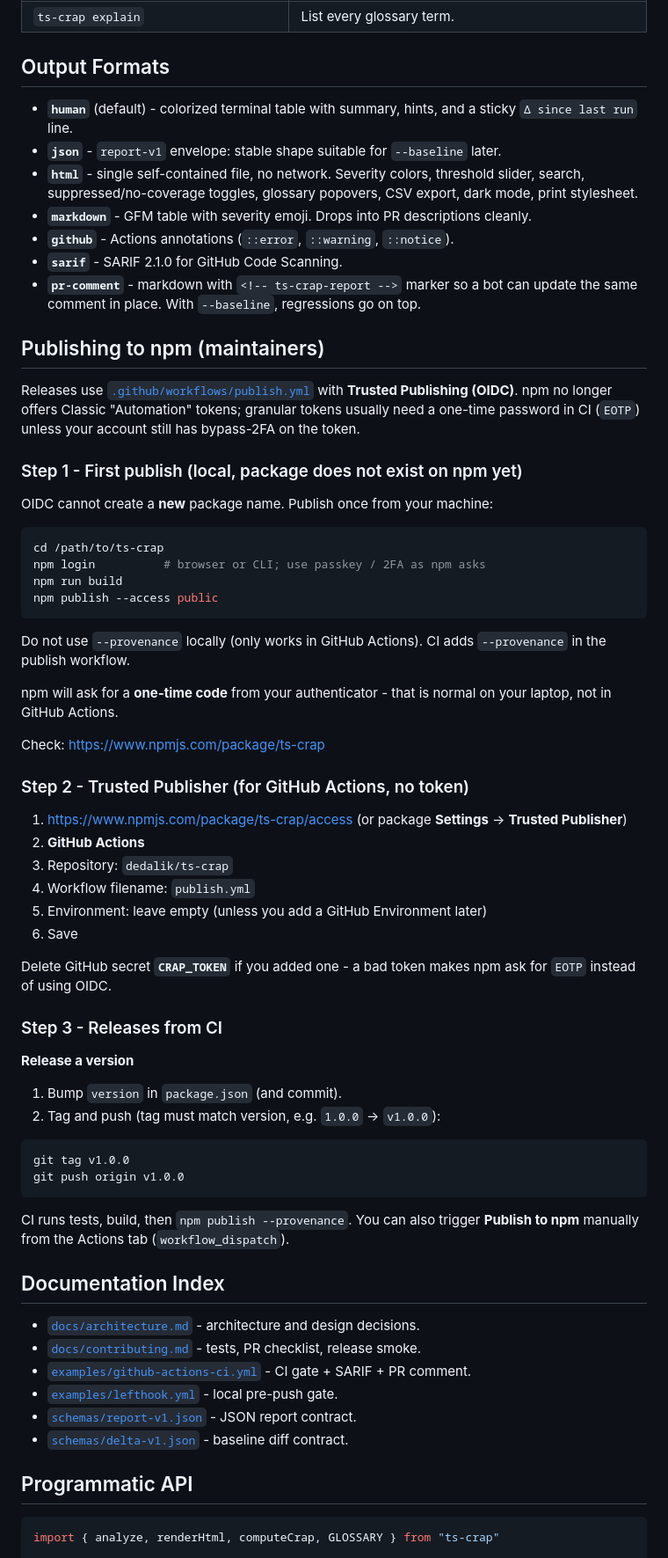
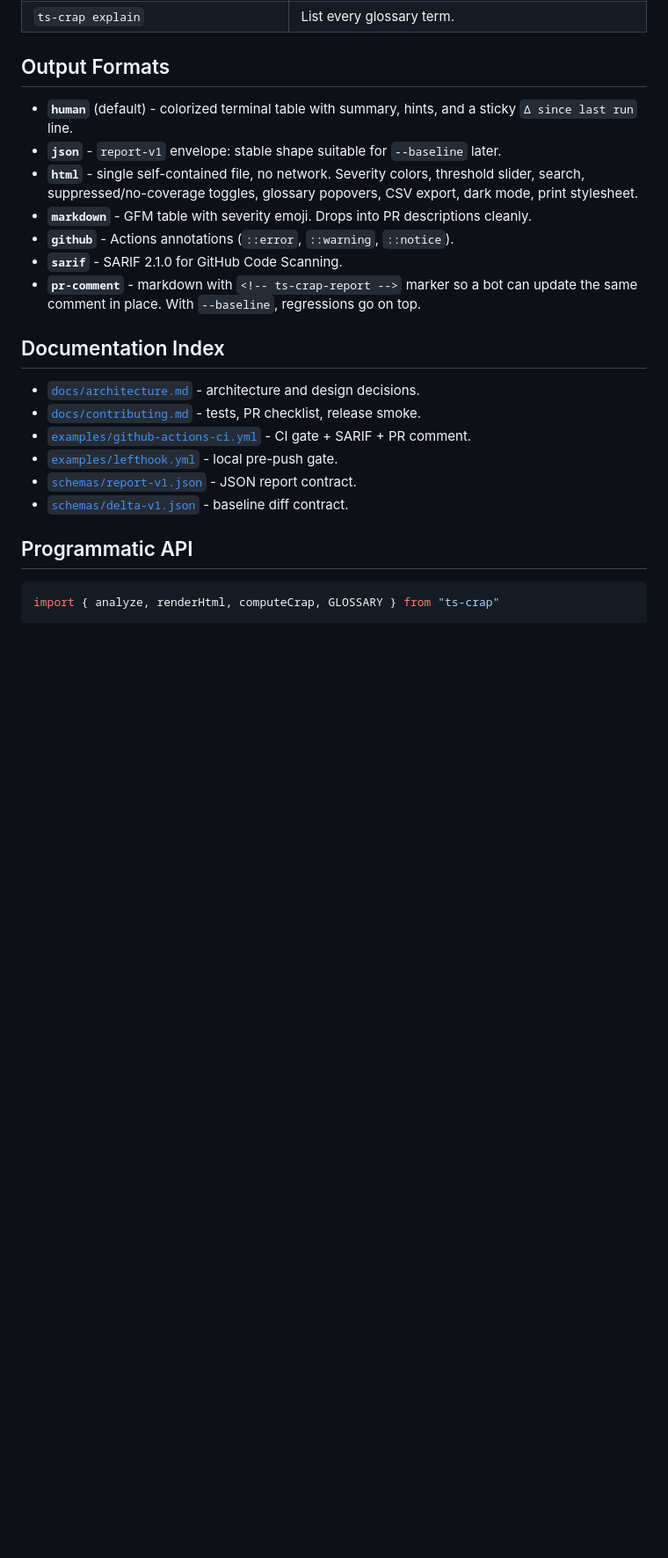
Before and after one commit to dedalik/ts-anti-patterns, a Markdown page: README.md, the part around one of its changes. Shown at 88% size. Drawn GitHub-style; blank space fills up the shorter version.

````diff
--- a/README.md
+++ b/README.md
@@ -245,52 +245,6 @@ policy chooses how to score them:
 - **`sarif`** - SARIF 2.1.0 for GitHub Code Scanning.
 - **`pr-comment`** - markdown with `<!-- ts-crap-report -->` marker so a bot can update the same comment in place. With `--baseline`, regressions go on top.
 
-## Publishing to npm (maintainers)
-
-Releases use [`.github/workflows/publish.yml`](./.github/workflows/publish.yml) with **Trusted Publishing (OIDC)**. npm no longer offers Classic "Automation" tokens; granular tokens usually need a one-time password in CI (`EOTP`) unless your account still has bypass-2FA on the token.
-
-### Step 1 - First publish (local, package does not exist on npm yet)
-
-OIDC cannot create a **new** package name. Publish once from your machine:
-
-```bash
-cd /path/to/ts-crap
-npm login          # browser or CLI; use passkey / 2FA as npm asks
-npm run build
-npm publish --access public
-```
-
-Do not use `--provenance` locally (only works in GitHub Actions). CI adds `--provenance` in the publish workflow.
-
-npm will ask for a **one-time code** from your authenticator - that is normal on your laptop, not in GitHub Actions.
-
-Check: https://www.npmjs.com/package/ts-crap
-
-### Step 2 - Trusted Publisher (for GitHub Actions, no token)
-
-1. https://www.npmjs.com/package/ts-crap/access (or package **Settings** → **Trusted Publisher**)
-2. **GitHub Actions**
-3. Repository: `dedalik/ts-crap`
-4. Workflow filename: `publish.yml`
-5. Environment: leave empty (unless you add a GitHub Environment later)
-6. Save
-
-Delete GitHub secret **`CRAP_TOKEN`** if you added one - a bad token makes npm ask for `EOTP` instead of using OIDC.
-
-### Step 3 - Releases from CI
-
-**Release a version**
-
-1. Bump `version` in `package.json` (and commit).
-2. Tag and push (tag must match version, e.g. `1.0.0` → `v1.0.0`):
-
-```bash
-git tag v1.0.0
-git push origin v1.0.0
-```
-
-CI runs tests, build, then `npm publish --provenance`. You can also trigger **Publish to npm** manually from the Actions tab (`workflow_dispatch`).
-
 ## Documentation Index
 
 - [`docs/architecture.md`](./docs/architecture.md) - architecture and design decisions.
````
Also changed, not shown: other parts of README.md (+0 -10 lines).
